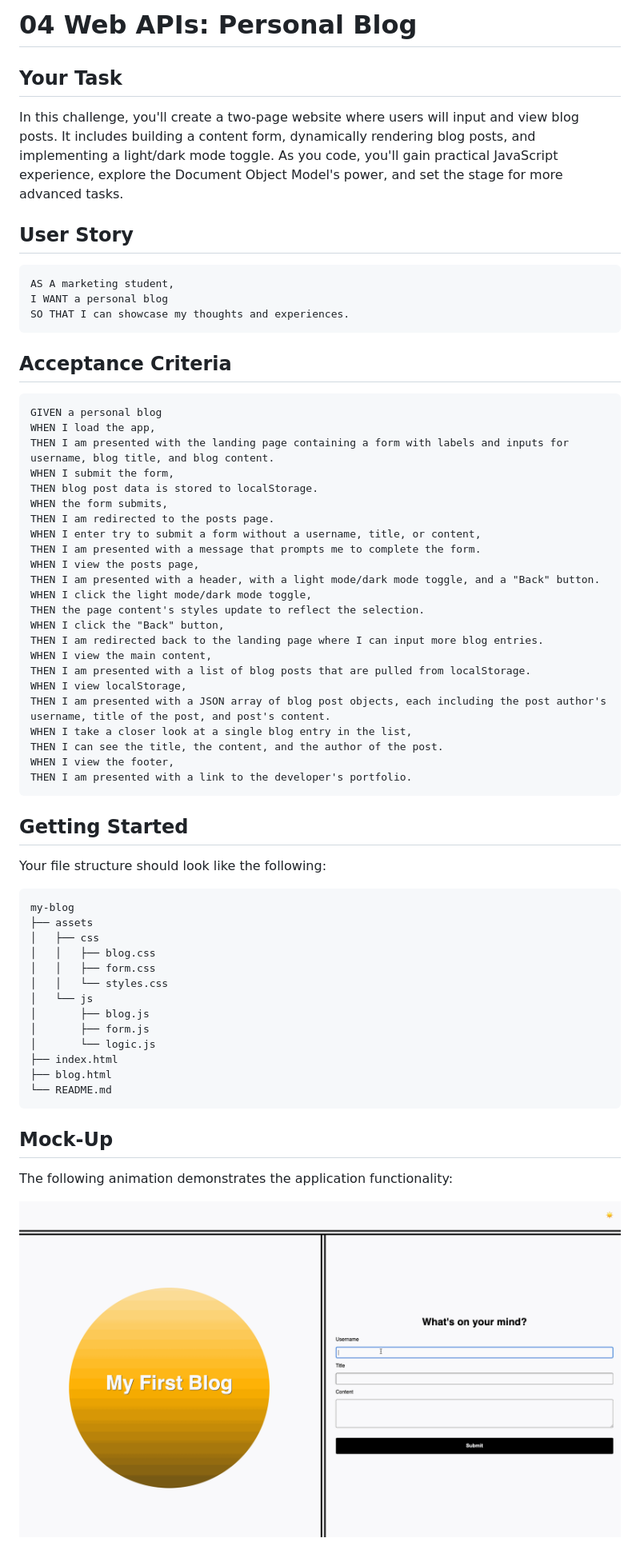
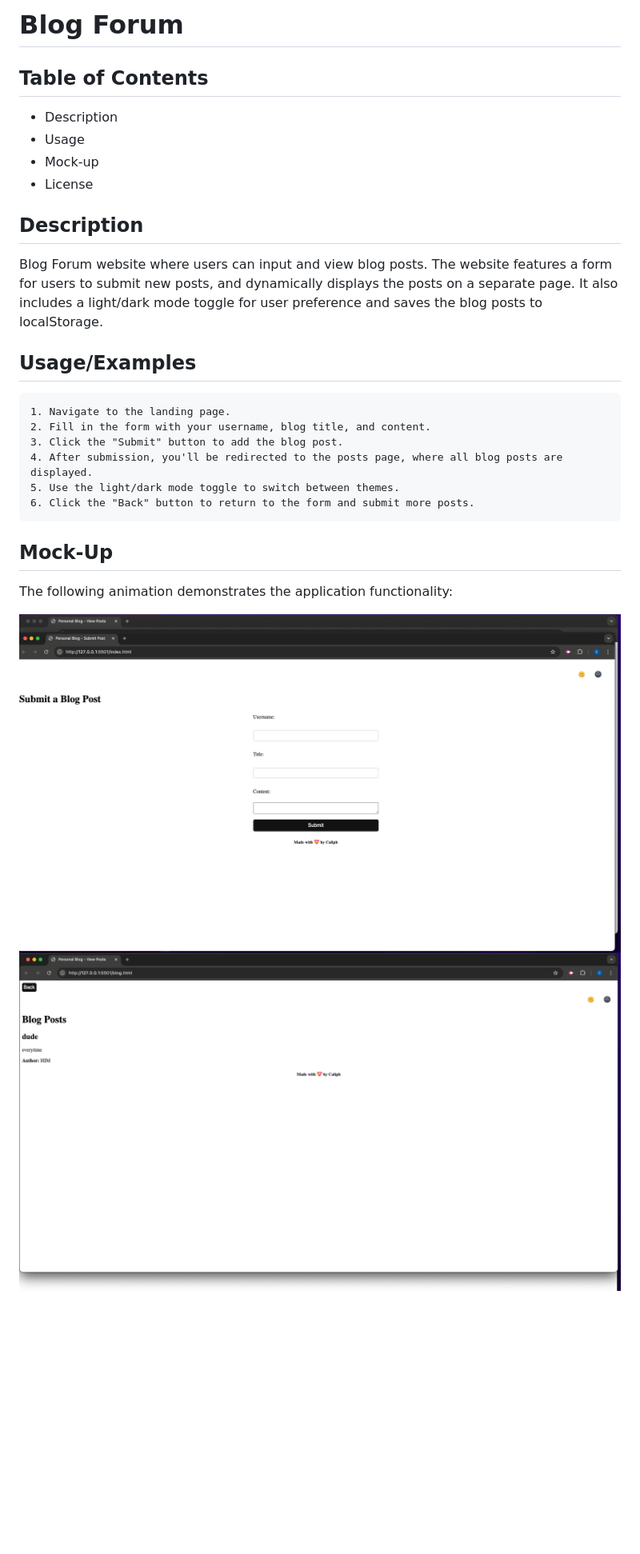
Before and after one commit to Cue4/BlogForum, a Markdown page: README.md, the part around one of its changes. Shown at 80% size. Drawn GitHub-style; pictures changed too: Assets/100-web-apis-challenge-demo.gif (deleted), Assets/screenshot1.submitblog.png (added), Assets/screenshot2.blogpost.png (added); blank space fills up the shorter version.

Commit message:
readme and screen shots added

````diff
--- a/README.md
+++ b/README.md
@@ -1,68 +1,29 @@
-# 04 Web APIs: Personal Blog
+# Blog Forum
 
-## Your Task
+## Table of Contents
+* Description
+* Usage
+* Mock-up
+* License
 
-In this challenge, you'll create a two-page website where users will input and view blog posts. It includes building a content form, dynamically rendering blog posts, and implementing a light/dark mode toggle. As you code, you'll gain practical JavaScript experience, explore the Document Object Model's power, and set the stage for more advanced tasks.
 
-## User Story
+## Description
 
-```md
-AS A marketing student,
-I WANT a personal blog
-SO THAT I can showcase my thoughts and experiences.
-```
+Blog Forum website where users can input and view blog posts. The website features a form for users to submit new posts, and dynamically displays the posts on a separate page. It also includes a light/dark mode toggle for user preference and saves the blog posts to localStorage.
 
-## Acceptance Criteria
+## Usage/Examples
 
-```md
-GIVEN a personal blog
-WHEN I load the app,
-THEN I am presented with the landing page containing a form with labels and inputs for username, blog title, and blog content.
-WHEN I submit the form,
-THEN blog post data is stored to localStorage.
-WHEN the form submits,
-THEN I am redirected to the posts page.
-WHEN I enter try to submit a form without a username, title, or content,
-THEN I am presented with a message that prompts me to complete the form.
-WHEN I view the posts page,
-THEN I am presented with a header, with a light mode/dark mode toggle, and a "Back" button.
-WHEN I click the light mode/dark mode toggle,
-THEN the page content's styles update to reflect the selection.
-WHEN I click the "Back" button,
-THEN I am redirected back to the landing page where I can input more blog entries.
-WHEN I view the main content,
-THEN I am presented with a list of blog posts that are pulled from localStorage.
-WHEN I view localStorage,
-THEN I am presented with a JSON array of blog post objects, each including the post author's username, title of the post, and post's content.
-WHEN I take a closer look at a single blog entry in the list,
-THEN I can see the title, the content, and the author of the post.
-WHEN I view the footer,
-THEN I am presented with a link to the developer's portfolio.
-```
-
-## Getting Started
-
-Your file structure should look like the following:
-
-```md
-my-blog
-├── assets
-│   ├── css
-│   │   ├── blog.css
-│   │   ├── form.css
-│   │   └── styles.css
-│   └── js
-│       ├── blog.js
-│       ├── form.js
-│       └── logic.js
-├── index.html
-├── blog.html
-└── README.md
-```
+    1. Navigate to the landing page.
+    2. Fill in the form with your username, blog title, and content.
+    3. Click the "Submit" button to add the blog post.
+    4. After submission, you'll be redirected to the posts page, where all blog posts are displayed.
+    5. Use the light/dark mode toggle to switch between themes.
+    6. Click the "Back" button to return to the form and submit more posts.
 
 ## Mock-Up
 
 The following animation demonstrates the application functionality:
 
-![A user adds a blog through a form, then the post appears on the following page.](./Assets/100-web-apis-challenge-demo.gif)
+![A user adds a blog through a form, then the post appears on the following page.](./Assets/screenshot1.submitblog.png)
+![A user adds a blog through a form, then the post appears on the following page.](./Assets/screenshot2.blogpost.png)
 
````
Also changed, not shown: other parts of README.md (+2 -58 lines), 2 other files.
